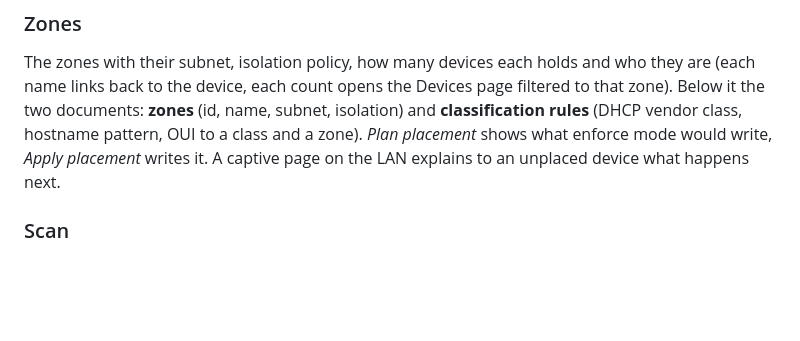
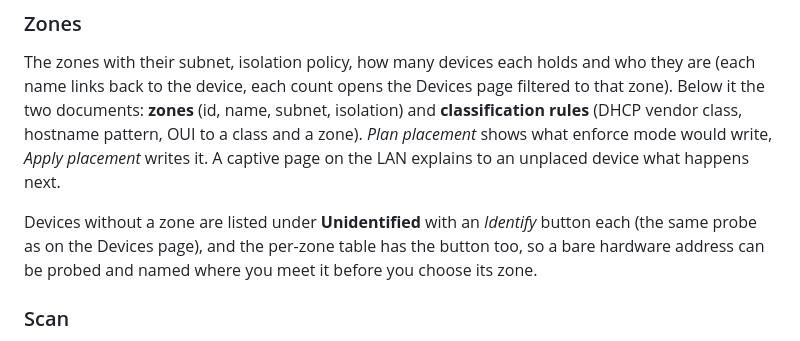
Before and after one commit to grioghar/flowsight, a Markdown page: docs/USER-GUIDE.md, the part around the change. Rendered like a GitHub page; blank space fills up the shorter version.

```diff
--- a/docs/USER-GUIDE.md
+++ b/docs/USER-GUIDE.md
@@ -912,6 +912,11 @@ class, hostname pattern, OUI to a class and a zone). *Plan placement* shows
 what enforce mode would write, *Apply placement* writes it. A captive page
 on the LAN explains to an unplaced device what happens next.
 
+Devices without a zone are listed under **Unidentified** with an *Identify*
+button each (the same probe as on the Devices page), and the per-zone table
+has the button too, so a bare hardware address can be probed and named
+where you meet it before you choose its zone.
+
 ### Scan
 
 **Identify** on a Devices row or a host page runs the fast profile and then
```
Also changed, not shown: docs/CHANGELOG.md (+13 -0 lines).
